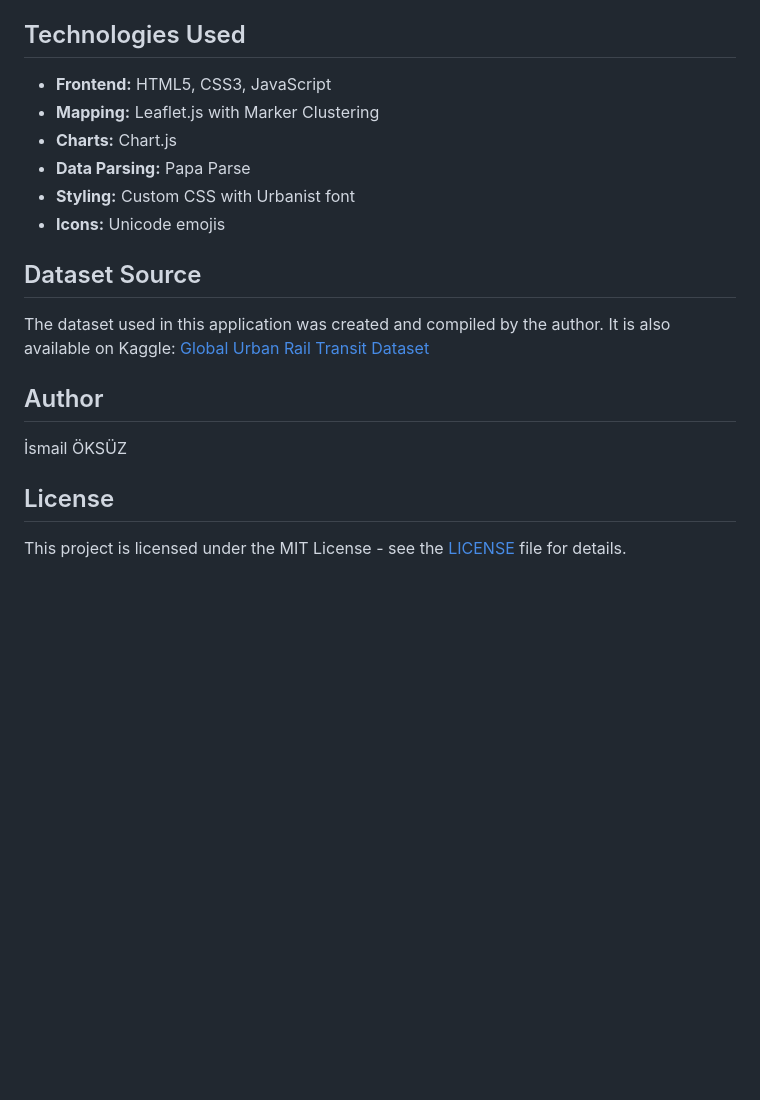
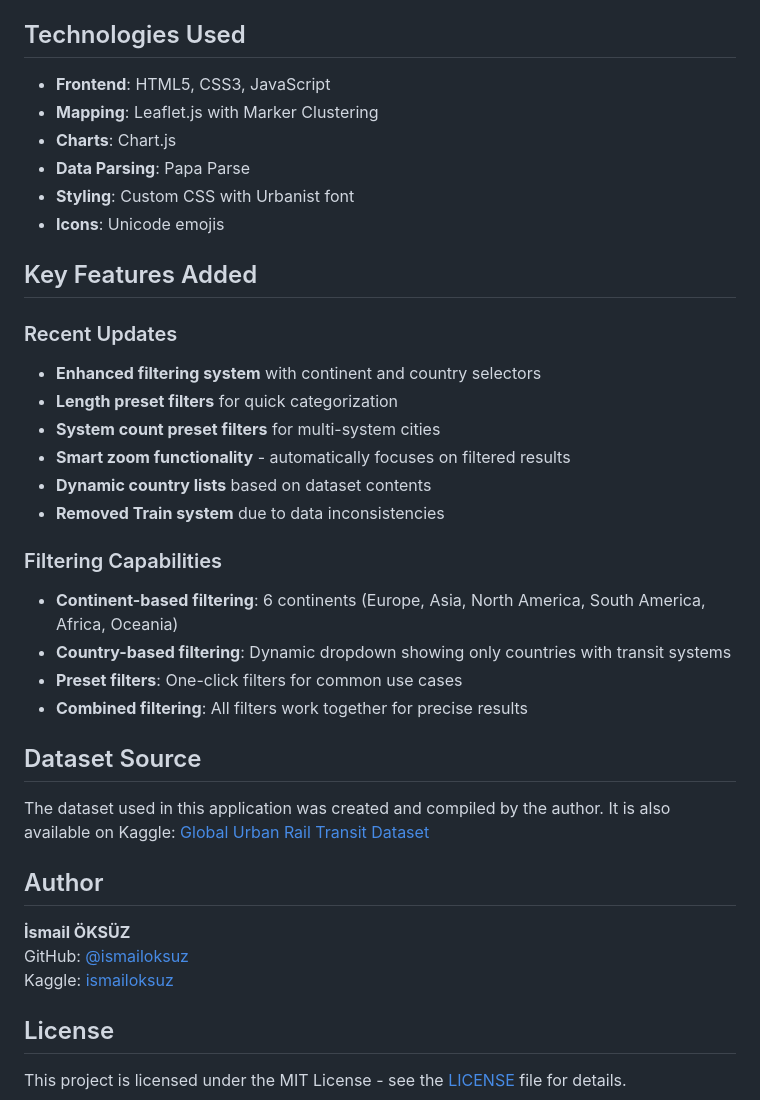
Before and after one commit to ismailoksuz/Global-Urban-Rail-Transit-Data-UI, a Markdown page: README.md, the part around one of its changes. Drawn GitHub-style; blank space fills up the shorter version.

Commit message:
Enhance README with advanced filtering details
Added advanced filtering options and updated features in the README.

```diff
--- a/README.md
+++ b/README.md
@@ -70,14 +74,28 @@ The src/ directory contains Python scripts for processing the dataset:
 
 ## Technologies Used
 
-<ul>
-  <li><b>Frontend:</b> HTML5, CSS3, JavaScript</li>
-  <li><b>Mapping:</b> Leaflet.js with Marker Clustering</li>
-  <li><b>Charts:</b> Chart.js</li>
-  <li><b>Data Parsing:</b> Papa Parse</li>
-  <li><b>Styling:</b> Custom CSS with Urbanist font</li>
-  <li><b>Icons:</b> Unicode emojis</li>
-</ul>
+- **Frontend**: HTML5, CSS3, JavaScript
+- **Mapping**: Leaflet.js with Marker Clustering
+- **Charts**: Chart.js
+- **Data Parsing**: Papa Parse
+- **Styling**: Custom CSS with Urbanist font
+- **Icons**: Unicode emojis
+
+## Key Features Added
+
+### Recent Updates
+- **Enhanced filtering system** with continent and country selectors
+- **Length preset filters** for quick categorization
+- **System count preset filters** for multi-system cities
+- **Smart zoom functionality** - automatically focuses on filtered results
+- **Dynamic country lists** based on dataset contents
+- **Removed Train system** due to data inconsistencies
+
+### Filtering Capabilities
+- **Continent-based filtering**: 6 continents (Europe, Asia, North America, South America, Africa, Oceania)
+- **Country-based filtering**: Dynamic dropdown showing only countries with transit systems
+- **Preset filters**: One-click filters for common use cases
+- **Combined filtering**: All filters work together for precise results
 
 ## Dataset Source
 
@@ -85,7 +103,9 @@ The dataset used in this application was created and compiled by the author. It
 
 ## Author
 
-İsmail ÖKSÜZ
+**İsmail ÖKSÜZ**
+GitHub: [@ismailoksuz](https://github.com/ismailoksuz)
+Kaggle: [ismailoksuz](https://www.kaggle.com/ismailoksuz)
 
 ## License
 
```
Also changed, not shown: other parts of README.md (+17 -13 lines).
